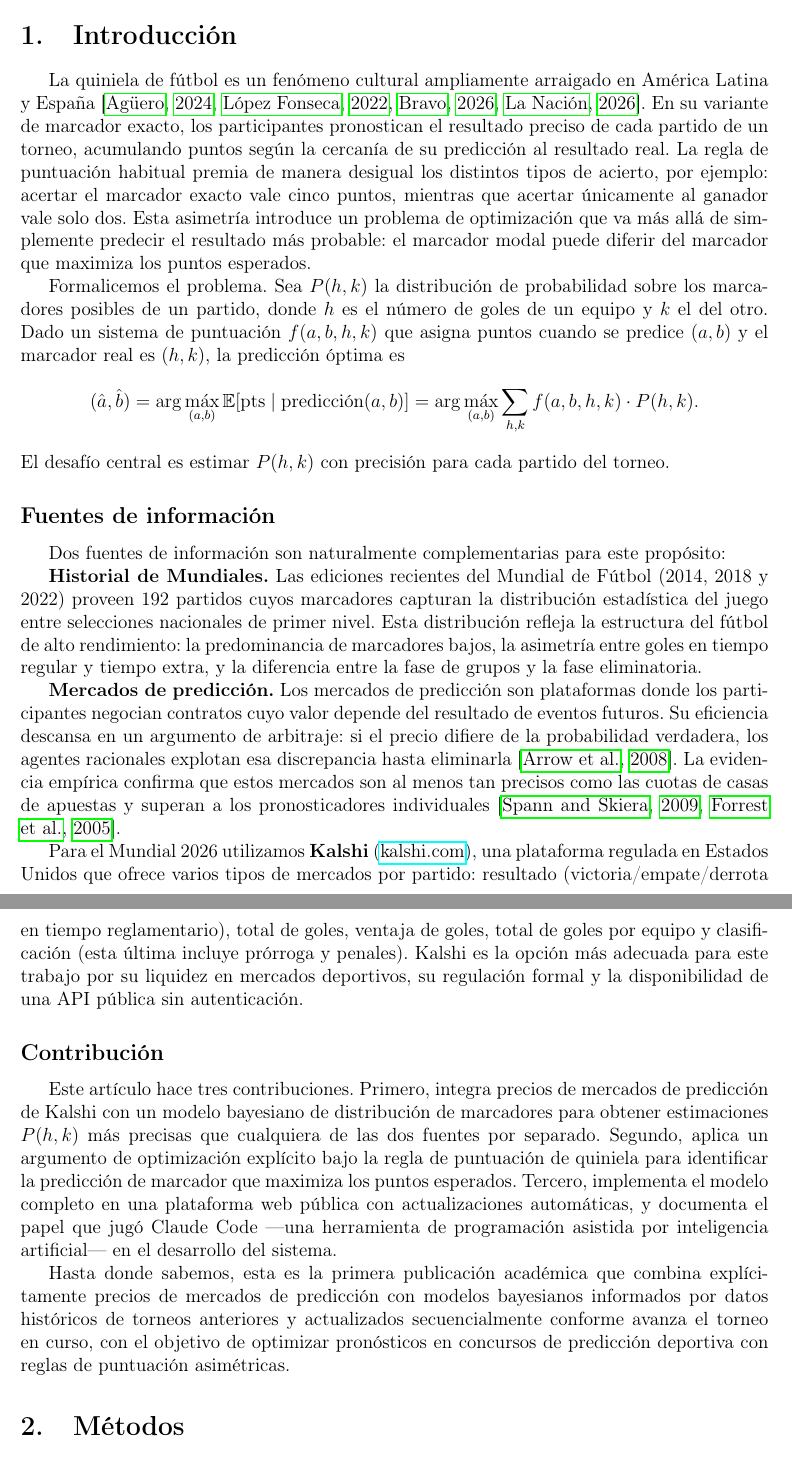
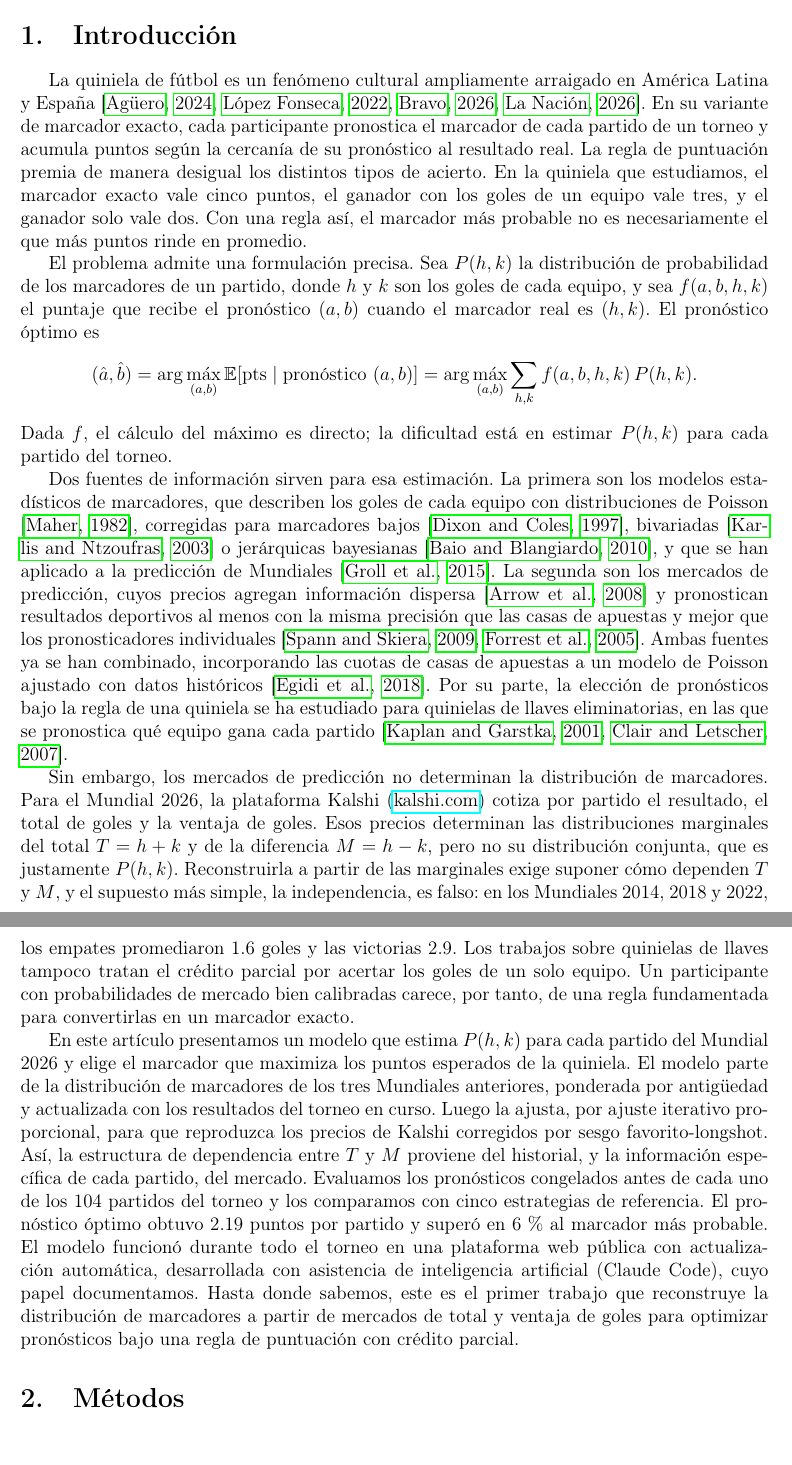
Before and after one commit to alfaromurillo/quiniela, a LaTeX paper (articulo/main.tex): two parts of pages 3 and 4 of 26, joined at a grey line, cut so that both start at the same text. Compiled offline with pdfLaTeX.

Commit message:
Article: rewrite Introduction as a funnel
Background on scoreline models, prediction markets and pool
strategies; explicit gap (Kalshi quotes marginals of T and M, not
their joint; independence fails: draws 1.6 vs wins 2.9 goals);
purpose, approach and a one-sentence teaser. Drop the
"Fuentes"/"Contribución" subheadings and cite Kaplan & Garstka
(2001) and Clair & Letscher (2007).

Co-Authored-By: Claude Opus 5.5 (1M context) <noreply@anthropic.com>
Claude-Session: https://claude.ai/code/session_01QBpKEvrHYdn2Rz1zTSBD4U

```diff
--- a/articulo/main.tex
+++ b/articulo/main.tex
@@ -192,86 +192,91 @@ on GitHub.
 La quiniela de fútbol es un fenómeno cultural ampliamente arraigado
 en América Latina y España \citep{aguero2024, lopez2022, bravo2026,
 lanacion2026arg}.
-En su variante de marcador exacto, los participantes pronostican el
-resultado preciso de cada partido de un torneo, acumulando puntos
-según la cercanía de su predicción al resultado real.
-La regla de puntuación habitual premia de manera desigual los distintos
-tipos de acierto, por ejemplo: acertar el marcador exacto vale cinco puntos,
-mientras que acertar únicamente al ganador vale solo dos.
-Esta asimetría introduce un problema de optimización que va más allá de
-simplemente predecir el resultado más probable: el marcador modal
-puede diferir del marcador que maximiza los puntos esperados.
-
-Formalicemos el problema.
-Sea $P(h, k)$ la distribución de probabilidad sobre los marcadores
-posibles de un partido, donde $h$ es el número de goles de un equipo
-y $k$ el del otro.
-Dado un sistema de puntuación $f(a, b, h, k)$ que asigna puntos
-cuando se predice $(a, b)$ y el marcador real es $(h, k)$, la
-predicción óptima es
+En su variante de marcador exacto, cada participante pronostica el
+marcador de cada partido de un torneo y acumula puntos según la
+cercanía de su pronóstico al resultado real.
+La regla de puntuación premia de manera desigual los distintos tipos
+de acierto.
+En la quiniela que estudiamos, el marcador exacto vale cinco puntos,
+el ganador con los goles de un equipo vale tres, y el ganador solo
+vale dos.
+Con una regla así, el marcador más probable no es necesariamente el
+que más puntos rinde en promedio.
+
+El problema admite una formulación precisa.
+Sea $P(h, k)$ la distribución de probabilidad de los marcadores de un
+partido, donde $h$ y $k$ son los goles de cada equipo, y sea
+$f(a, b, h, k)$ el puntaje que recibe el pronóstico $(a, b)$ cuando
+el marcador real es $(h, k)$.
+El pronóstico óptimo es
 \[
   (\hat{a}, \hat{b})
-  = \arg\max_{(a,b)} \E[\text{pts} \mid \text{predicción}(a,b)]
-  = \arg\max_{(a,b)} \sum_{h,k} f(a, b, h, k) \cdot P(h, k).
+  = \arg\max_{(a,b)} \E[\text{pts} \mid \text{pronóstico } (a,b)]
+  = \arg\max_{(a,b)} \sum_{h,k} f(a, b, h, k) \, P(h, k).
 \]
-El desafío central es estimar $P(h, k)$ con precisión para cada
-partido del torneo.
-
-\subsection*{Fuentes de información}
-
-Dos fuentes de información son naturalmente complementarias para
-este propósito:
-
-\textbf{Historial de Mundiales.}
-Las ediciones recientes del Mundial de Fútbol (2014, 2018 y 2022)
-proveen 192 partidos cuyos marcadores capturan la distribución
-estadística del juego entre selecciones nacionales de primer nivel.
-Esta distribución refleja la estructura del fútbol de alto rendimiento:
-la predominancia de marcadores bajos, la asimetría entre goles en
-tiempo regular y tiempo extra, y la diferencia entre la fase de grupos
-y la fase eliminatoria.
-
-\textbf{Mercados de predicción.}
-Los mercados de predicción son plataformas donde los participantes
-negocian contratos cuyo valor depende del resultado de eventos futuros.
-Su eficiencia descansa en un argumento de arbitraje: si el precio
-difiere de la probabilidad verdadera, los agentes racionales explotan
-esa discrepancia hasta eliminarla \citep{arrow2008}.
-La evidencia empírica confirma que estos mercados son al menos tan
-precisos como las cuotas de casas de apuestas y superan a los
-pronosticadores individuales \citep{spann2009, forrest2005}.
-
-Para el Mundial 2026 utilizamos \textbf{Kalshi}
-(\href{https://kalshi.com}{kalshi.com}), una plataforma regulada en
-Estados Unidos que ofrece varios tipos de mercados por partido:
-resultado (victoria/empate/derrota en tiempo reglamentario),
-total de goles, ventaja de goles, total de goles por equipo y
-clasificación (esta última incluye prórroga y penales).
-Kalshi es la opción más adecuada para este trabajo por su liquidez
-en mercados deportivos, su regulación formal y la disponibilidad
-de una API pública sin autenticación.
-
-\subsection*{Contribución}
-
-Este artículo hace tres contribuciones.
-Primero, integra precios de mercados de predicción de Kalshi con un
-modelo bayesiano de distribución de marcadores para obtener
-estimaciones $P(h,k)$ más precisas que cualquiera de las dos fuentes
-por separado.
-Segundo, aplica un argumento de optimización explícito bajo la regla
-de puntuación de quiniela para identificar la predicción de marcador
-que maximiza los puntos esperados.
-Tercero, implementa el modelo completo en una plataforma web pública
-con actualizaciones automáticas, y documenta el papel que jugó
-Claude Code —una herramienta de programación asistida por inteligencia
-artificial— en el desarrollo del sistema.
-
-Hasta donde sabemos, esta es la primera publicación académica que
-combina explícitamente precios de mercados de predicción con modelos
-bayesianos informados por datos históricos de torneos anteriores y
-actualizados secuencialmente conforme avanza el torneo en curso,
-con el objetivo de optimizar pronósticos en concursos de predicción
-deportiva con reglas de puntuación asimétricas.
+Dada $f$, el cálculo del máximo es directo; la dificultad está en
+estimar $P(h,k)$ para cada partido del torneo.
+
+Dos fuentes de información sirven para esa estimación.
+La primera son los modelos estadísticos de marcadores, que describen
+los goles de cada equipo con distribuciones de Poisson
+\citep{maher1982}, corregidas para marcadores bajos
+\citep{dixon1997}, bivariadas \citep{karlis2003} o jerárquicas
+bayesianas \citep{baio2010}, y que se han aplicado a la predicción de
+Mundiales \citep{groll2015}.
+La segunda son los mercados de predicción, cuyos precios agregan
+información dispersa \citep{arrow2008} y pronostican resultados
+deportivos al menos con la misma precisión que las casas de apuestas
+y mejor que los pronosticadores individuales
+\citep{spann2009, forrest2005}.
+Ambas fuentes ya se han combinado, incorporando las cuotas de casas
+de apuestas a un modelo de Poisson ajustado con datos históricos
+\citep{egidi2018}.
+Por su parte, la elección de pronósticos bajo la regla de una
+quiniela se ha estudiado para quinielas de llaves eliminatorias, en
+las que se pronostica qué equipo gana cada partido
+\citep{kaplan2001, clair2007}.
+
+Sin embargo, los mercados de predicción no determinan la distribución
+de marcadores.
+Para el Mundial 2026, la plataforma Kalshi
+(\href{https://kalshi.com}{kalshi.com}) cotiza por partido el
+resultado, el total de goles y la ventaja de goles.
+Esos precios determinan las distribuciones marginales del total
+$T = h + k$ y de la diferencia $M = h - k$, pero no su distribución
+conjunta, que es justamente $P(h,k)$.
+Reconstruirla a partir de las marginales exige suponer cómo dependen
+$T$ y $M$, y el supuesto más simple, la independencia, es falso: en
+los Mundiales 2014, 2018 y 2022, los empates promediaron 1.6 goles
+y las victorias 2.9.
+Los trabajos sobre quinielas de llaves tampoco tratan el crédito
+parcial por acertar los goles de un solo equipo.
+Un participante con probabilidades de mercado bien calibradas carece,
+por tanto, de una regla fundamentada para convertirlas en un marcador
+exacto.
+
+En este artículo presentamos un modelo que estima $P(h,k)$ para cada
+partido del Mundial 2026 y elige el marcador que maximiza los puntos
+esperados de la quiniela.
+El modelo parte de la distribución de marcadores de los tres
+Mundiales anteriores, ponderada por antigüedad y actualizada con los
+resultados del torneo en curso.
+Luego la ajusta, por ajuste iterativo proporcional, para que reproduzca
+los precios de Kalshi corregidos por sesgo favorito-longshot.
+Así, la estructura de dependencia entre $T$ y $M$ proviene del
+historial, y la información específica de cada partido, del mercado.
+Evaluamos los pronósticos congelados antes de cada uno de los 104
+partidos del torneo y los comparamos con cinco estrategias de
+referencia.
+El pronóstico óptimo obtuvo 2.19 puntos por partido y superó en
+6\,\% al marcador más probable.
+El modelo funcionó durante todo el torneo en una plataforma web
+pública con actualización automática, desarrollada con asistencia de
+inteligencia artificial (Claude Code), cuyo papel documentamos.
+Hasta donde sabemos, este es el primer trabajo que reconstruye la
+distribución de marcadores a partir de mercados de total y ventaja de
+goles para optimizar pronósticos bajo una regla de puntuación con
+crédito parcial.
 
 % ─────────────────────────────────────────────────────────────
 \section{Métodos}
```
Also changed, not shown: articulo/refs.bib (+24 -0 lines), articulo/main.pdf.
